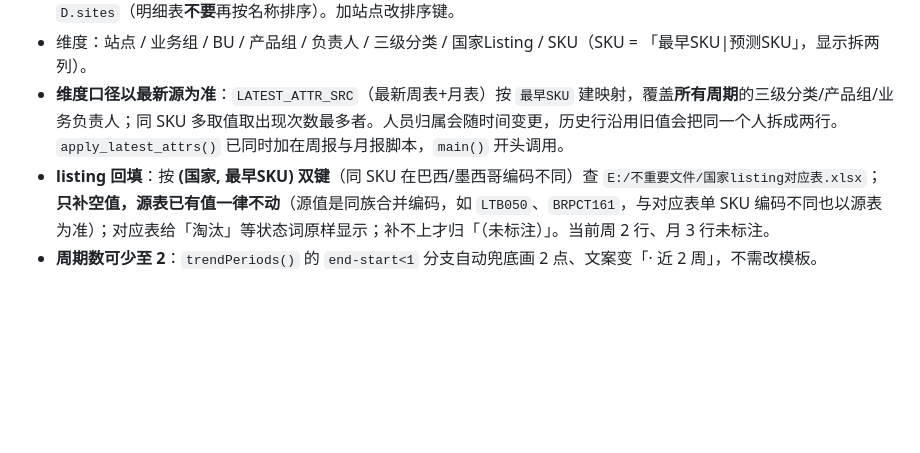
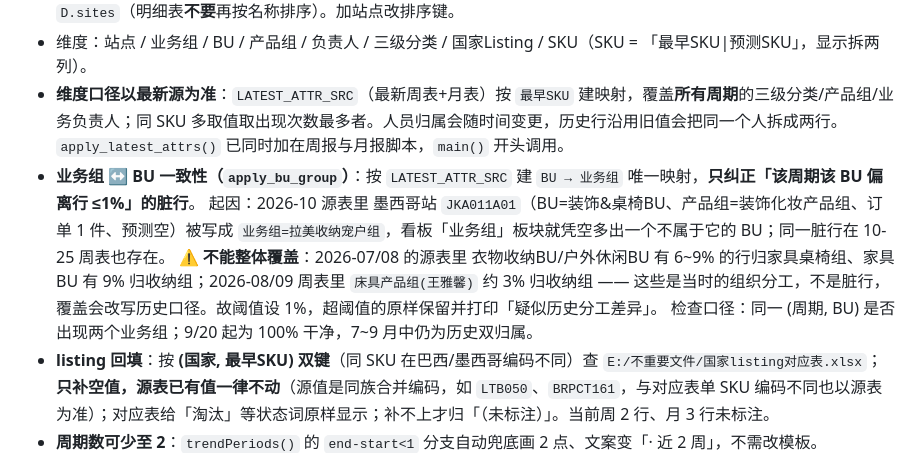
Before and after one commit to c89135028-ux/sales-forecast-dashboard, a Markdown page: .workbuddy/memory/MEMORY.md, the part around the change. Rendered like a GitHub page; blank space fills up the shorter version.

Commit message:
chore: 记录 业务组↔BU 一致性规则

```diff
--- a/.workbuddy/memory/MEMORY.md
+++ b/.workbuddy/memory/MEMORY.md
@@ -36,6 +36,10 @@
 - **站点顺序固定 墨西哥站(MX) → 巴西站(BR)**：`build_data.py` 排序键写死 mx 优先；卡片/chips/趋势/明细表全部跟随 `D.sites`（明细表**不要**再按名称排序）。加站点改排序键。
 - 维度：站点 / 业务组 / BU / 产品组 / 负责人 / 三级分类 / 国家Listing / SKU（SKU = 「最早SKU|预测SKU」，显示拆两列）。
 - **维度口径以最新源为准**：`LATEST_ATTR_SRC`（最新周表+月表）按 `最早SKU` 建映射，覆盖**所有周期**的三级分类/产品组/业务负责人；同 SKU 多取值取出现次数最多者。人员归属会随时间变更，历史行沿用旧值会把同一个人拆成两行。`apply_latest_attrs()` 已同时加在周报与月报脚本，`main()` 开头调用。
+- **业务组 ↔ BU 一致性（`apply_bu_group`）**：按 `LATEST_ATTR_SRC` 建 `BU → 业务组` 唯一映射，**只纠正「该周期该 BU 偏离行 ≤1%」的脏行**。
+  起因：2026-10 源表里 墨西哥站 `JKA011A01`（BU=装饰&桌椅BU、产品组=装饰化妆产品组、订单 1 件、预测空）被写成 `业务组=拉美收纳宠户组`，看板「业务组」板块就凭空多出一个不属于它的 BU；同一脏行在 10-25 周表也存在。
+  ⚠️ **不能整体覆盖**：2026-07/08 的源表里 衣物收纳BU/户外休闲BU 有 6~9% 的行归家具桌椅组、家具BU 有 9% 归收纳组；2026-08/09 周表里 `床具产品组(王雅馨)` 约 3% 归收纳组 —— 这些是当时的组织分工，不是脏行，覆盖会改写历史口径。故阈值设 1%，超阈值的原样保留并打印「疑似历史分工差异」。
+  检查口径：同一 (周期, BU) 是否出现两个业务组；9/20 起为 100% 干净，7~9 月中仍为历史双归属。
 - **listing 回填**：按 **(国家, 最早SKU) 双键**（同 SKU 在巴西/墨西哥编码不同）查 `E:/不重要文件/国家listing对应表.xlsx`；**只补空值，源表已有值一律不动**（源值是同族合并编码，如 `LTB050`、`BRPCT161`，与对应表单 SKU 编码不同也以源表为准）；对应表给「淘汰」等状态词原样显示；补不上才归「（未标注）」。当前周 2 行、月 3 行未标注。
 - **周期数可少至 2**：`trendPeriods()` 的 `end-start<1` 分支自动兜底画 2 点、文案变「· 近 2 周」，不需改模板。
 - 源表缺维度列时的回填只是临时兜底，换回源表口径后必须逐行 diff（实测 (19) 回填导致 业务负责人错 980 行、业务组错 198 行 —— 数值列 0 差异，即偏差出在维度）。
```
